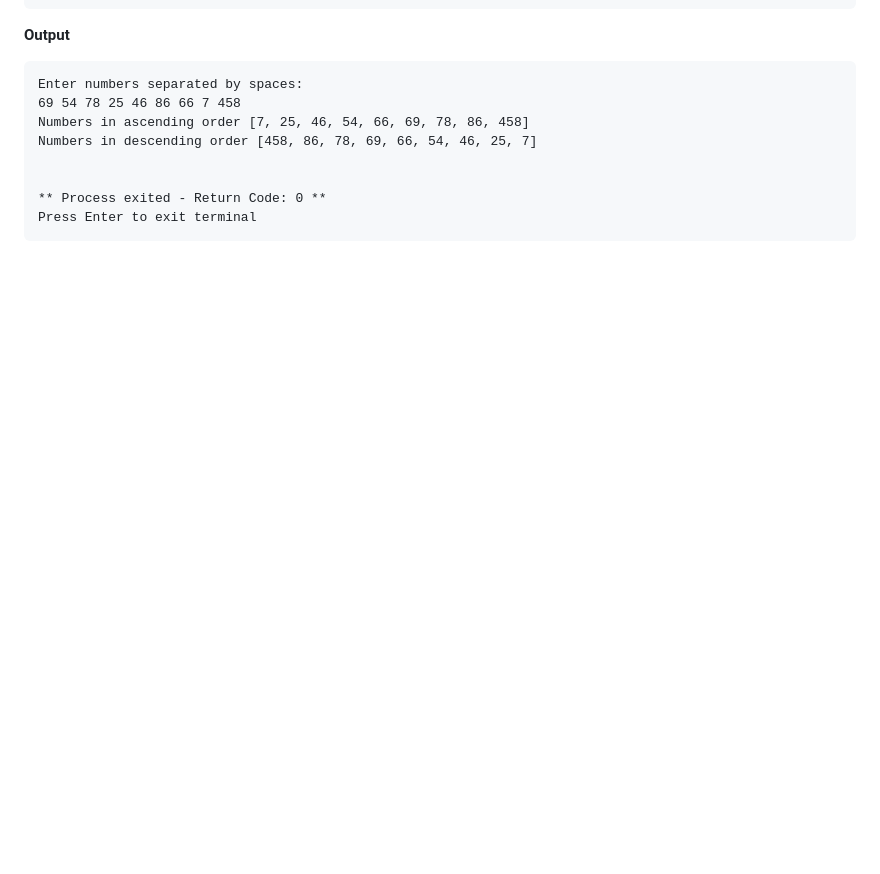
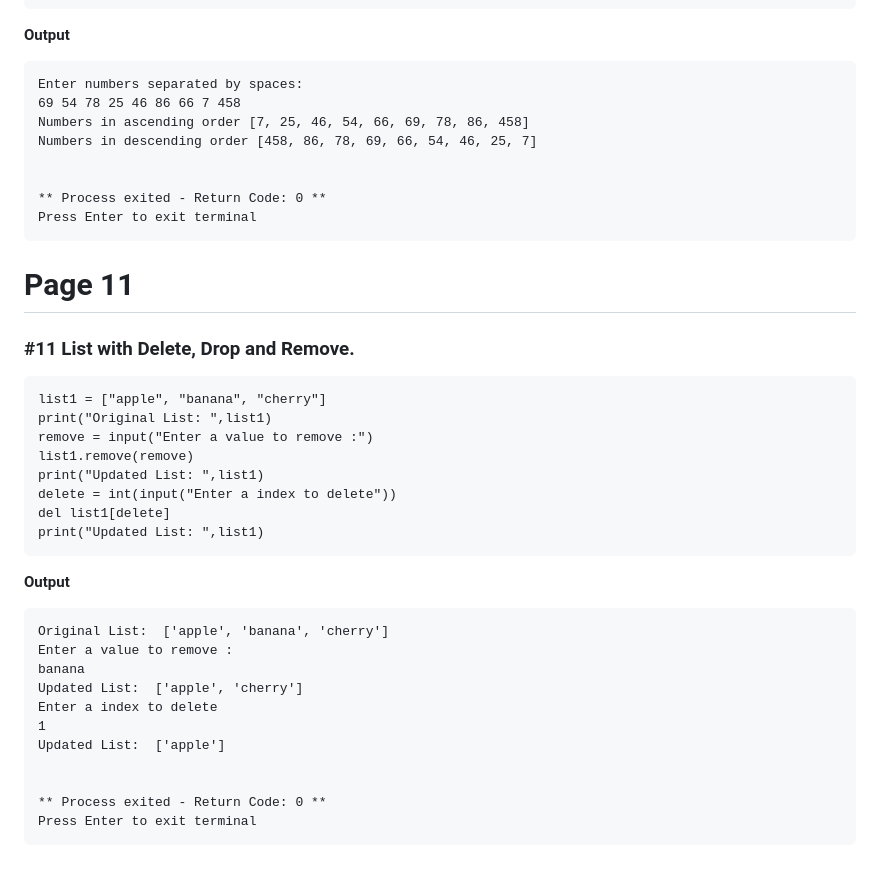
Before and after one commit to AnujSharma2008/Dex, a Markdown page: README.md, the part around one of its changes. Rendered like a GitHub page; blank space fills up the shorter version.

````diff
--- a/README.md
+++ b/README.md
@@ -325,3 +325,30 @@ Numbers in descending order [458, 86, 78, 69, 66, 54, 46, 25, 7]
 ** Process exited - Return Code: 0 **
 Press Enter to exit terminal
 ```
+# Page 11
+### #11 List with Delete, Drop and Remove.
+```
+list1 = ["apple", "banana", "cherry"]
+print("Original List: ",list1)
+remove = input("Enter a value to remove :")
+list1.remove(remove)
+print("Updated List: ",list1)
+delete = int(input("Enter a index to delete"))
+del list1[delete]
+print("Updated List: ",list1)
+```
+**Output**
+
+```
+Original List:  ['apple', 'banana', 'cherry']
+Enter a value to remove :
+banana
+Updated List:  ['apple', 'cherry']
+Enter a index to delete
+1
+Updated List:  ['apple']
+
+
+** Process exited - Return Code: 0 **
+Press Enter to exit terminal
+```
````
Also changed, not shown: other parts of README.md (+1 -1 lines).
